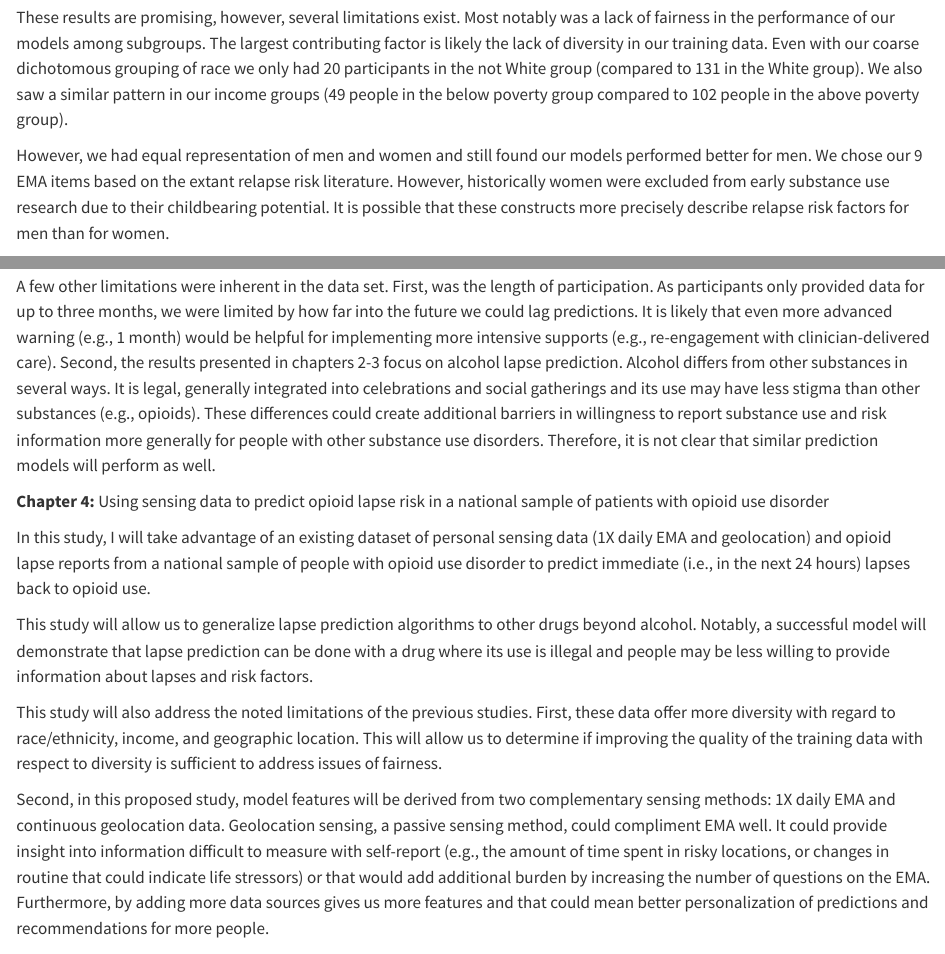
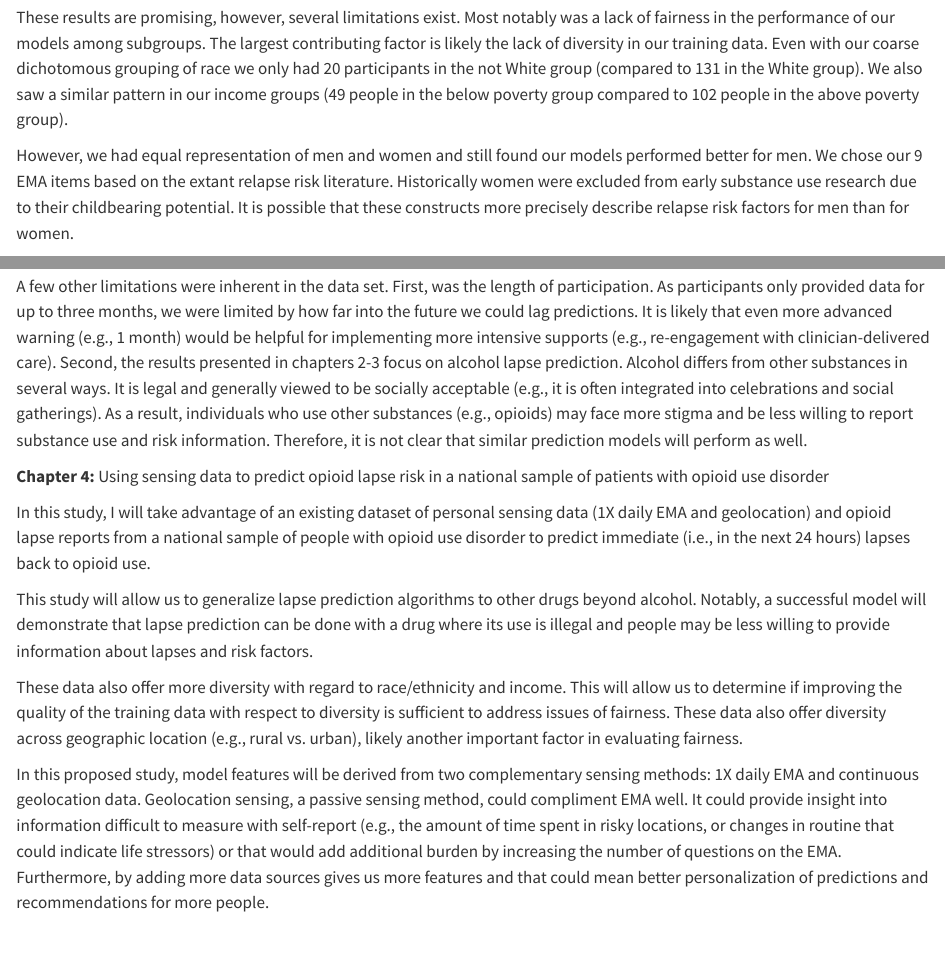
Before and after one commit to KendraPaquette/study_dissertation, a Quarto document (_drafts/ch_1.qmd): the page in a window 1100 px wide, from 3790 px down, and a second part further down, joined at a grey line. Rendered offline with R 4.5, knitr and Pandoc in place of Quarto, with nearby package versions.

Commit message:
Chapter 1

```diff
--- a/_drafts/_publish.yml
+++ b/_drafts/_publish.yml
@@ -8,3 +8,7 @@
       url: https://kendra-wyant.quarto.pub/intro-b7fc
     - id: f7dd84f7-77e1-4ff6-ae42-29c932d3f1af
       url: https://kendra-wyant.quarto.pub/intro
+- source: ch_1.qmd
+  quarto-pub:
+    - id: ed3f63e1-a64e-4161-91f6-57a7b9d52e30
+      url: https://kendra-wyant.quarto.pub/chapter-1
--- a/_drafts/ch_1.qmd
+++ b/_drafts/ch_1.qmd
@@ -70,11 +70,11 @@ The relative ordering of important features remained somewhat consistent across
 
 These results are promising, however, several limitations exist. Most notably was a lack of fairness in the performance of our models among subgroups. The largest contributing factor is likely the lack of diversity in our training data. Even with our coarse dichotomous grouping of race we only had 20 participants in the not White group (compared to 131 in the White group). We also saw a similar pattern in our income groups (49 people in the below poverty group compared to 102 people in the above poverty group).
 
-However, we had equal representation of men and women and still found our models performed better for men. We chose our 9 EMA items based on the extant relapse risk literature. However, historically women were excluded from early substance use research due to their childbearing potential. It is possible that these constructs more precisely describe relapse risk factors for men than for women.
+However, we had equal representation of men and women and still found our models performed better for men. We chose our 9 EMA items based on the extant relapse risk literature. Historically women were excluded from early substance use research due to their childbearing potential. It is possible that these constructs more precisely describe relapse risk factors for men than for women.
 
 One solution, would be to add additional EMA items to the daily surveys in hopes to capture important risk factors for women. This however, would quickly increase the burden of our surveys. EMA acceptability studies suggest that longer surveys, but not more frequent prompts, promote increased perceived burden and compromised data quantity and quality [@eiseleEffectsSamplingFrequency2020]. Therefore, supplementing EMA with another lower burden sensing method may be preferred. Additionally, passive sensing data may be well-suited for data-driven (bottom-up) feature engineering approaches. Compared to traditional, theory-driven (top-down) methods, data-driven features can identify patterns and characteristics predictive of lapse in specific groups and reduce potential bias in features by minimizing researcher involvement.
 
-A few other limitations were inherent in the data set. First, was the length of participation. As participants only provided data for up to three months, we were limited by how far into the future we could lag predictions. It is likely that even more advanced warning (e.g., 1 month) would be helpful for implementing more intensive supports (e.g., re-engagement with clinician-delivered care). Second, the results presented in chapters 2-3 focus on alcohol lapse prediction. Alcohol differs from other substances in several ways. It is legal, generally integrated into celebrations and social gatherings and its use may have less stigma than other substances (e.g., opioids). These differences could create additional barriers in willingness to report substance use and risk information more generally for people with other substance use disorders. Therefore, it is not clear that similar prediction models will perform as well.
+A few other limitations were inherent in the data set. First, was the length of participation. As participants only provided data for up to three months, we were limited by how far into the future we could lag predictions. It is likely that even more advanced warning (e.g., 1 month) would be helpful for implementing more intensive supports (e.g., re-engagement with clinician-delivered care). Second, the results presented in chapters 2-3 focus on alcohol lapse prediction. Alcohol differs from other substances in several ways. It is legal and generally viewed to be socially acceptable (e.g., it is often integrated into celebrations and social gatherings). As a result, individuals who use other substances (e.g., opioids) may face more stigma and be less willing to report substance use and risk information. Therefore, it is not clear that similar prediction models will perform as well.
 
 
 **Chapter 4:** Using sensing data to predict opioid lapse risk in a national sample of patients with opioid use disorder
@@ -83,9 +83,9 @@ In this study, I will take advantage of an existing dataset of personal sensing
 
 This study will allow us to generalize lapse prediction algorithms to other drugs beyond alcohol. Notably, a successful model will demonstrate that lapse prediction can be done with a drug where its use is illegal and people may be less willing to provide information about lapses and risk factors.
 
-This study will also address the noted limitations of the previous studies. First, these data offer more diversity with regard to race/ethnicity, income, and geographic location. This will allow us to determine if improving the quality of the training data with respect to diversity is sufficient to address issues of fairness.
+These data also offer more diversity with regard to race/ethnicity and income. This will allow us to determine if improving the quality of the training data with respect to diversity is sufficient to address issues of fairness. These data also offer diversity across geographic location (e.g., rural vs. urban), likely another important factor in evaluating fairness.
 
-Second, in this proposed study, model features will be derived from two complementary sensing methods: 1X daily EMA and continuous geolocation data. Geolocation sensing, a passive sensing method, could compliment EMA well. It could provide insight into information difficult to measure with self-report (e.g., the amount of time spent in risky locations, or changes in routine that could indicate life stressors) or that would add additional burden by increasing the number of questions on the EMA. Furthermore, by adding more data sources gives us more features and that could mean better personalization of predictions and recommendations for more people.
+In this proposed study, model features will be derived from two complementary sensing methods: 1X daily EMA and continuous geolocation data. Geolocation sensing, a passive sensing method, could compliment EMA well. It could provide insight into information difficult to measure with self-report (e.g., the amount of time spent in risky locations, or changes in routine that could indicate life stressors) or that would add additional burden by increasing the number of questions on the EMA. Furthermore, by adding more data sources gives us more features and that could mean better personalization of predictions and recommendations for more people.
 
 Participants provided data for up to 12 months. This extended window of recovery (12 months vs. 3 months) is critical for evaluating the value of an algorithm intended for ongoing continuing care support and understanding how lapse risk evolves as people progress in their recovery (i.e., past 3 months). Unfortunately, our ability to address explanatory questions about the time course of lapse risk, and how individuals might cluster on different recovery trajectories is limited with traditional machine learning methods. These methods do not capture the repeated nature of sensing data. Each lapse prediction is treated as a new independent observation. We can account for the repeated observations in our sensing data by engineering features that capture individual changes over time to produce unbiased and precise estimates of predictive performance. However, more traditional time series models are better suited for understanding the temporal dynamics of lapse risk over long periods of recovery.
 
```
